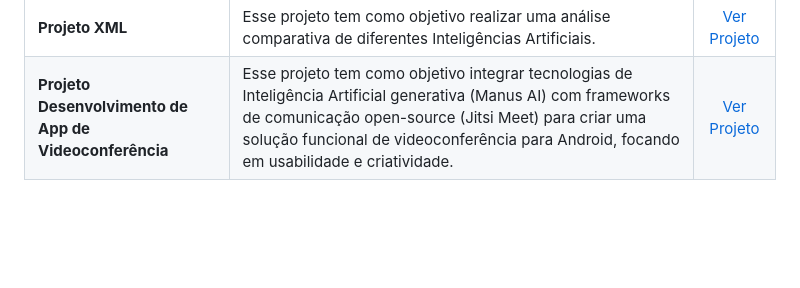
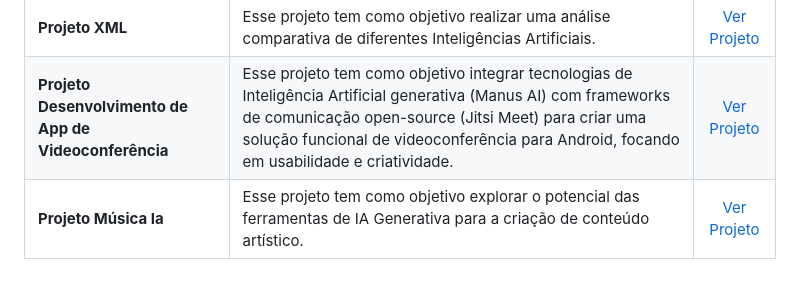
Before and after one commit to MarcelaNascimento5/portifolio_marcela_nascimento_silva, a Markdown page: README.md, the part around the change. Drawn GitHub-style; blank space fills up the shorter version.

```diff
--- a/README.md
+++ b/README.md
@@ -48,3 +48,4 @@ Sou aluna do 2º período de Análise e Desenvolvimento de Sistemas na UNICID, c
 | **Projeto MVP+** | Apartir da clonagem feita na Engenharia Reversa, esse projeto tem como objetivo aplicar melhorias no novo website. | [Ver Projeto](https://github.com/MarcelaNascimento5/portifolio_marcela_nascimento_silva/tree/main/prisma) |
 | **Projeto XML** | Esse projeto tem como objetivo realizar uma análise comparativa de diferentes Inteligências Artificiais. | [Ver Projeto](https://github.com/MarcelaNascimento5/portifolio_marcela_nascimento_silva/tree/main/Projeto-XML) |
 | **Projeto Desenvolvimento de App de Videoconferência** | Esse projeto tem como objetivo integrar tecnologias de Inteligência Artificial generativa (Manus AI) com frameworks de comunicação open-source (Jitsi Meet) para criar uma solução funcional de videoconferência para Android, focando em usabilidade e criatividade. | [Ver Projeto](https://github.com/MarcelaNascimento5/portfolio-marcela-nascimento-silva/tree/main/Projeto-Desenvolvimento-de-App) |
+| **Projeto Música Ia** | Esse projeto tem como objetivo explorar o potencial das ferramentas de IA Generativa para a criação de conteúdo artístico. | [Ver Projeto](https://github.com/MarcelaNascimento5/portfolio-marcela-nascimento-silva/tree/main/projeto-musica-ia) |
```
